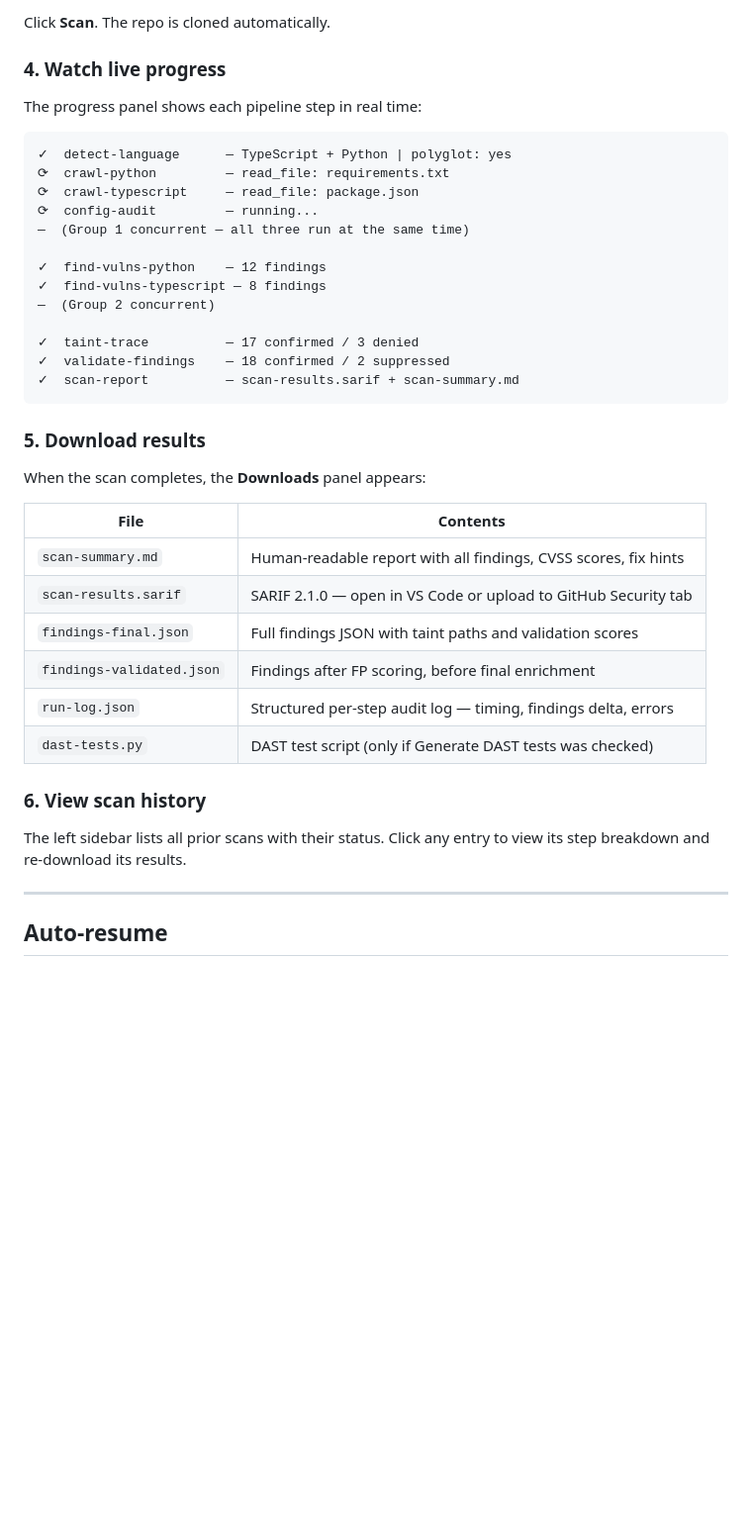
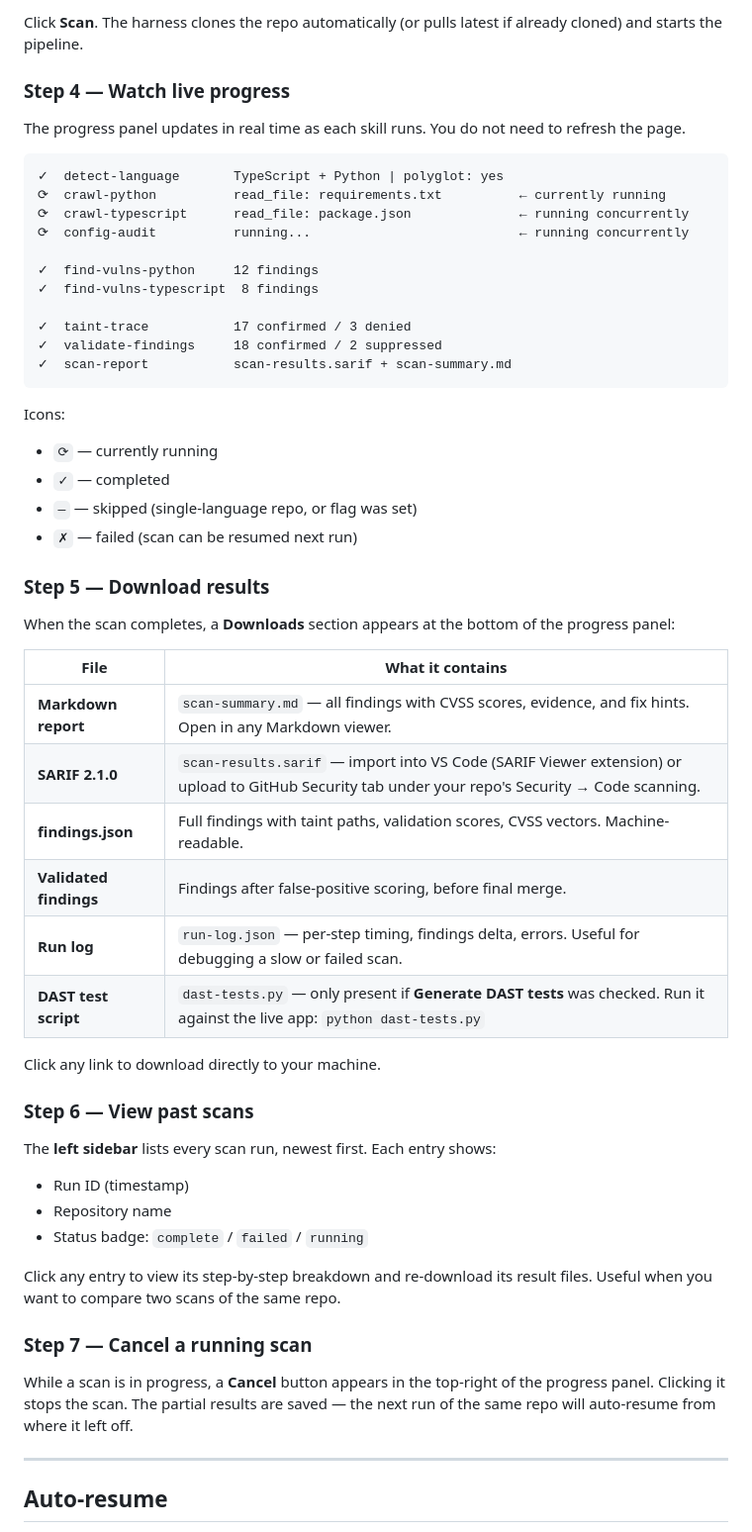
Before and after one commit to vhssunny1/sast-skills, a Markdown page: harness/README.md, the part around one of its changes. Shown at 99% size. GitHub-like rendering; blank space fills up the shorter version.

````diff
--- a/harness/README.md
+++ b/harness/README.md
@@ -101,42 +161,57 @@ Select any options:
 
-Click **Scan**. The repo is cloned automatically.
+Click **Scan**. The harness clones the repo automatically (or pulls latest if already cloned) and starts the pipeline.
 
-### 4. Watch live progress
+### Step 4 — Watch live progress
 
-The progress panel shows each pipeline step in real time:
+The progress panel updates in real time as each skill runs. You do not need to refresh the page.
 
 ```
-✓  detect-language      — TypeScript + Python | polyglot: yes
-⟳  crawl-python         — read_file: requirements.txt
-⟳  crawl-typescript     — read_file: package.json
-⟳  config-audit         — running...
-—  (Group 1 concurrent — all three run at the same time)
+✓  detect-language       TypeScript + Python | polyglot: yes
+⟳  crawl-python          read_file: requirements.txt          ← currently running
+⟳  crawl-typescript      read_file: package.json              ← running concurrently
+⟳  config-audit          running...                           ← running concurrently
 
-✓  find-vulns-python    — 12 findings
-✓  find-vulns-typescript — 8 findings
-—  (Group 2 concurrent)
+✓  find-vulns-python     12 findings
+✓  find-vulns-typescript  8 findings
 
-✓  taint-trace          — 17 confirmed / 3 denied
-✓  validate-findings    — 18 confirmed / 2 suppressed
-✓  scan-report          — scan-results.sarif + scan-summary.md
+✓  taint-trace           17 confirmed / 3 denied
+✓  validate-findings     18 confirmed / 2 suppressed
+✓  scan-report           scan-results.sarif + scan-summary.md
 ```
 
-### 5. Download results
+Icons:
+- `⟳` — currently running
+- `✓` — completed
+- `—` — skipped (single-language repo, or flag was set)
+- `✗` — failed (scan can be resumed next run)
 
-When the scan completes, the **Downloads** panel appears:
+### Step 5 — Download results
 
-| File | Contents |
+When the scan completes, a **Downloads** section appears at the bottom of the progress panel:
+
+| File | What it contains |
 |---|---|
-| `scan-summary.md` | Human-readable report with all findings, CVSS scores, fix hints |
-| `scan-results.sarif` | SARIF 2.1.0 — open in VS Code or upload to GitHub Security tab |
-| `findings-final.json` | Full findings JSON with taint paths and validation scores |
-| `findings-validated.json` | Findings after FP scoring, before final enrichment |
-| `run-log.json` | Structured per-step audit log — timing, findings delta, errors |
-| `dast-tests.py` | DAST test script (only if Generate DAST tests was checked) |
+| **Markdown report** | `scan-summary.md` — all findings with CVSS scores, evidence, and fix hints. Open in any Markdown viewer. |
+| **SARIF 2.1.0** | `scan-results.sarif` — import into VS Code (SARIF Viewer extension) or upload to GitHub Security tab under your repo's Security → Code scanning. |
+| **findings.json** | Full findings with taint paths, validation scores, CVSS vectors. Machine-readable. |
+| **Validated findings** | Findings after false-positive scoring, before final merge. |
+| **Run log** | `run-log.json` — per-step timing, findings delta, errors. Useful for debugging a slow or failed scan. |
+| **DAST test script** | `dast-tests.py` — only present if **Generate DAST tests** was checked. Run it against the live app: `python dast-tests.py` |
 
-### 6. View scan history
+Click any link to download directly to your machine.
 
-The left sidebar lists all prior scans with their status. Click any entry to view its step breakdown and re-download its results.
+### Step 6 — View past scans
+
+The **left sidebar** lists every scan run, newest first. Each entry shows:
+- Run ID (timestamp)
+- Repository name
+- Status badge: `complete` / `failed` / `running`
+
+Click any entry to view its step-by-step breakdown and re-download its result files. Useful when you want to compare two scans of the same repo.
+
+### Step 7 — Cancel a running scan
+
+While a scan is in progress, a **Cancel** button appears in the top-right of the progress panel. Clicking it stops the scan. The partial results are saved — the next run of the same repo will auto-resume from where it left off.
 
 ---
 
````
Also changed, not shown: other parts of harness/README.md (+73 -13 lines).
